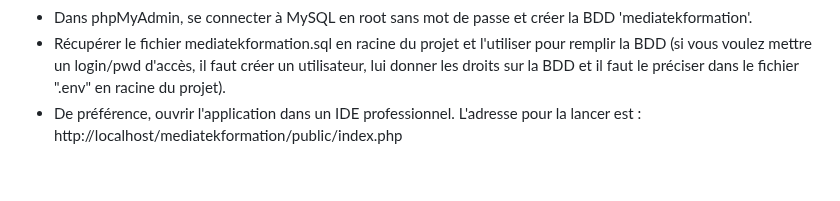
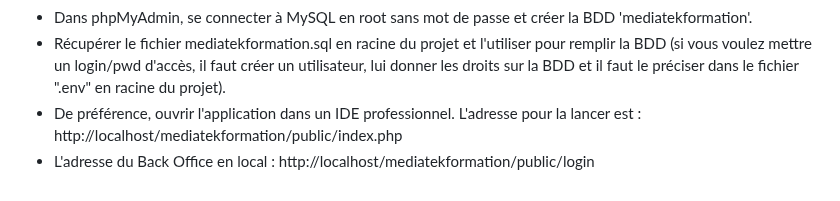
Before and after one commit to y-bts-sio/MediatekFormation, a Markdown page: README.md, the part around the change. GitHub-like rendering.

```diff
--- a/README.md
+++ b/README.md
@@ -125,3 +125,4 @@ Le chemin des images (des 2 tailles) n'est pas mémorisé dans la BDD car il peu
 - Dans phpMyAdmin, se connecter à MySQL en root sans mot de passe et créer la BDD 'mediatekformation'.<br>
 - Récupérer le fichier mediatekformation.sql en racine du projet et l'utiliser pour remplir la BDD (si vous voulez mettre un login/pwd d'accès, il faut créer un utilisateur, lui donner les droits sur la BDD et il faut le préciser dans le fichier ".env" en racine du projet).<br>
 - De préférence, ouvrir l'application dans un IDE professionnel. L'adresse pour la lancer est : http://localhost/mediatekformation/public/index.php<br>
+- L'adresse du Back Office en local : http://localhost/mediatekformation/public/login
```
